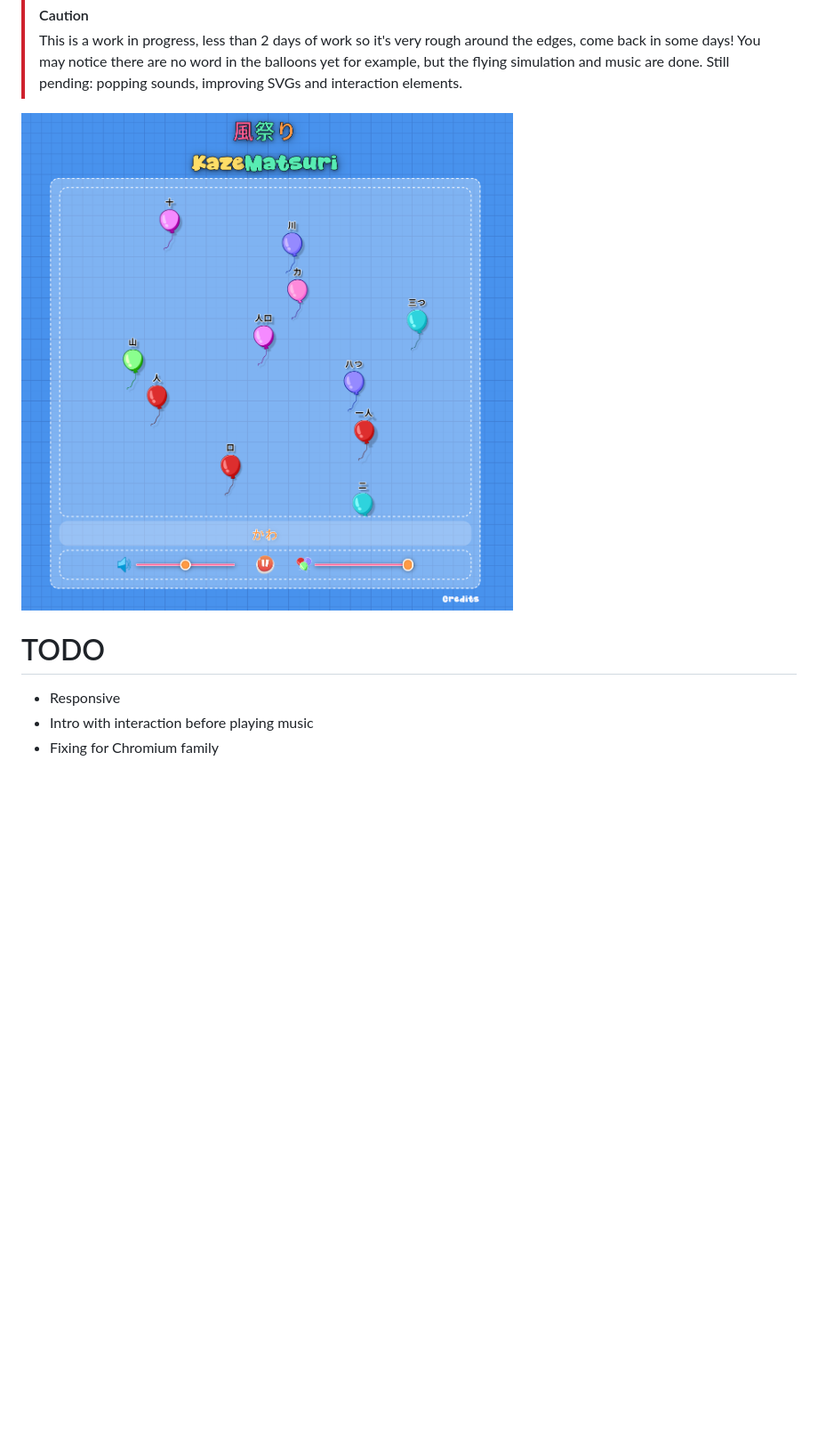
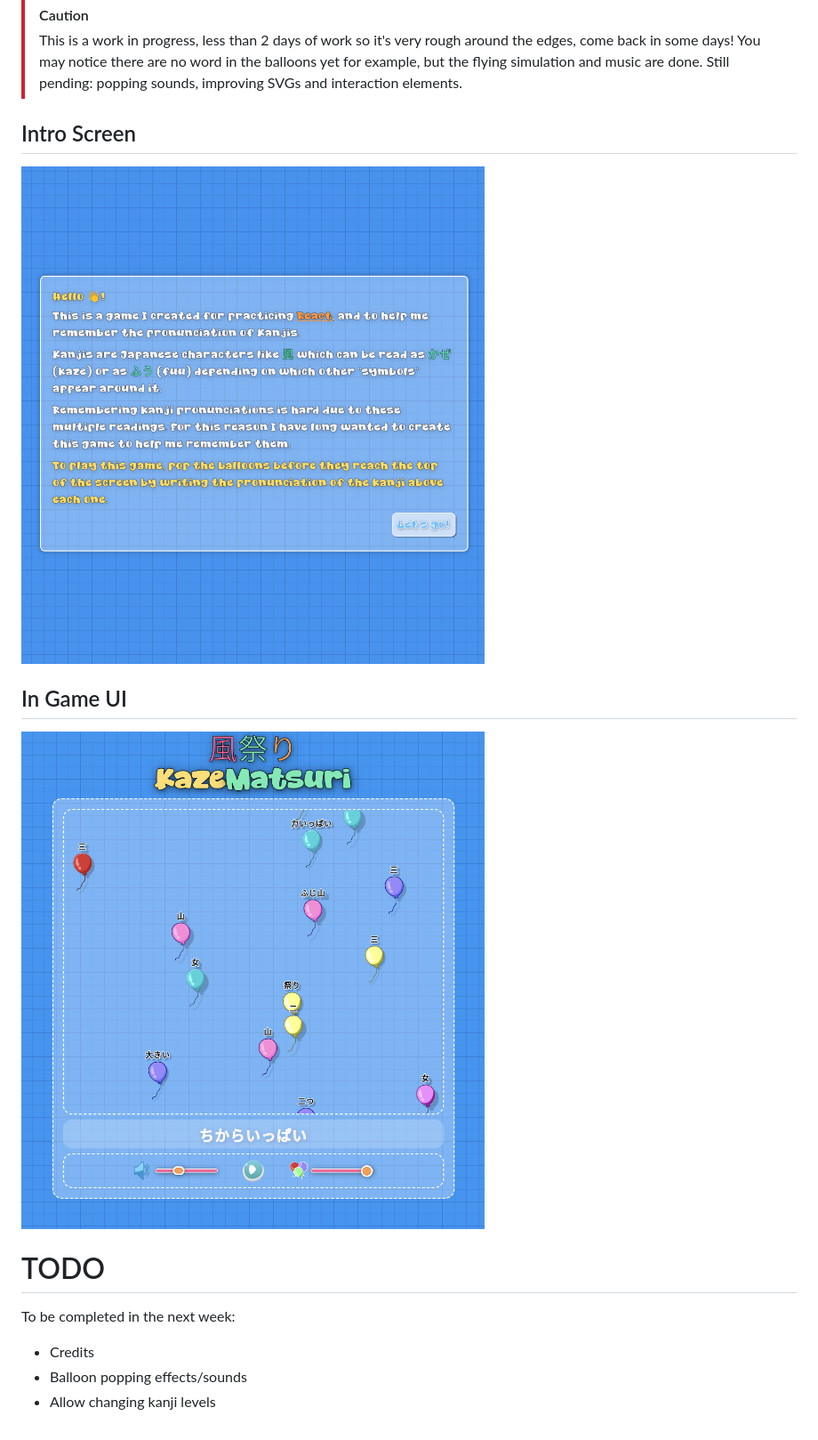
Before and after one commit to dwilches/KazeMatsuri, a Markdown page: README.md, the part around the change. Shown at 89% size. GitHub-like rendering; pictures changed too: docs/screenshot-game.png (added), docs/screenshot-intro.png (added), docs/screenshot.png (deleted); blank space fills up the shorter version.

Commit message:
Fix UI for Chromium family

```diff
--- a/README.md
+++ b/README.md
@@ -24,11 +24,17 @@ opportunity.
 > Still pending: popping sounds, improving SVGs and interaction elements.
 
 
-<img src="docs/screenshot.png" alt="Screenshot">
+## Intro Screen
+<img src="docs/screenshot-intro.png" alt="Screenshot Intro">
+
+## In Game UI
+<img src="docs/screenshot-game.png" alt="Screenshot Game">
 
 
 # TODO
 
-- Responsive
-- Intro with interaction before playing music
-- Fixing for Chromium family
+To be completed in the next week:
+
+- Credits
+- Balloon popping effects/sounds
+- Allow changing kanji levels
```
Also changed, not shown: 2 other files.
